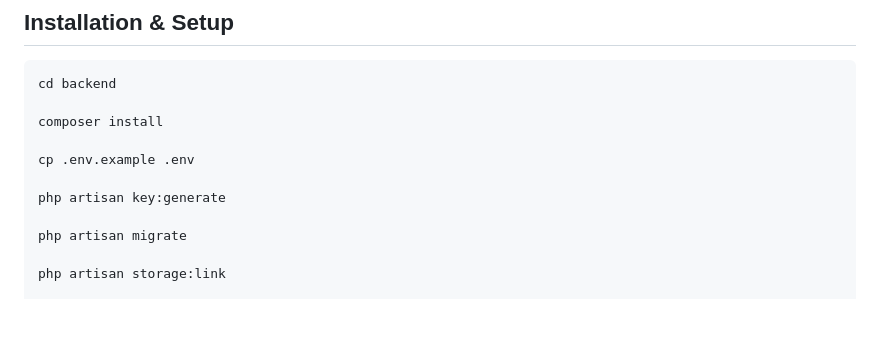
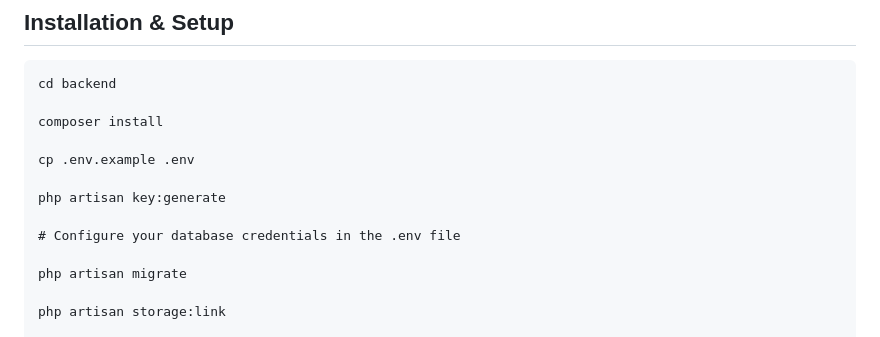
Before and after one commit to Dilipw/ves-campus-clash, a Markdown page: backend/README.md, the part around the change. Rendered like a GitHub page; blank space fills up the shorter version.

```diff
--- a/backend/README.md
+++ b/backend/README.md
@@ -30,6 +30,8 @@ composer install
 cp .env.example .env
 
 php artisan key:generate
+
+# Configure your database credentials in the .env file
 
 php artisan migrate
 
```
Also changed, not shown: README.md (+14 -2 lines).
